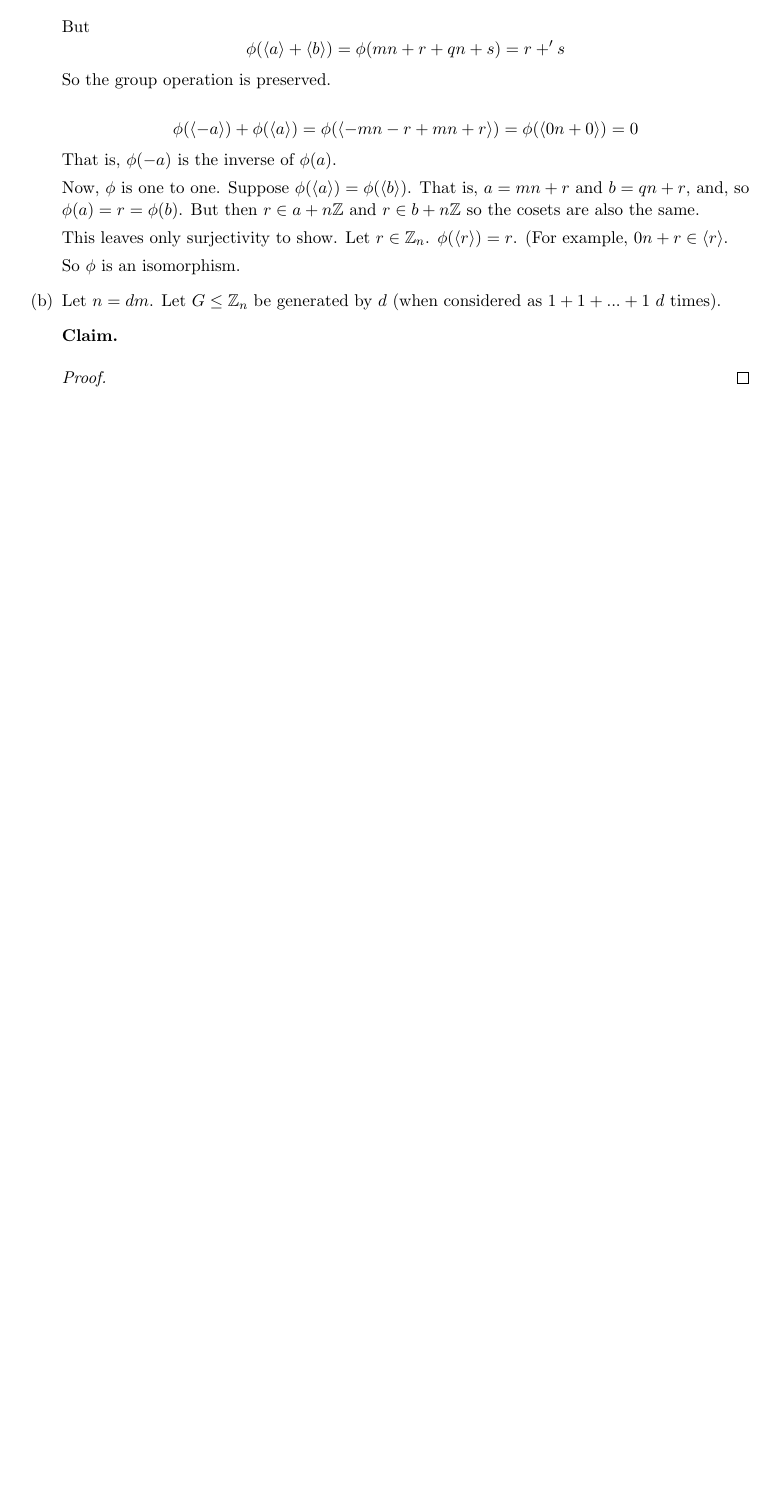
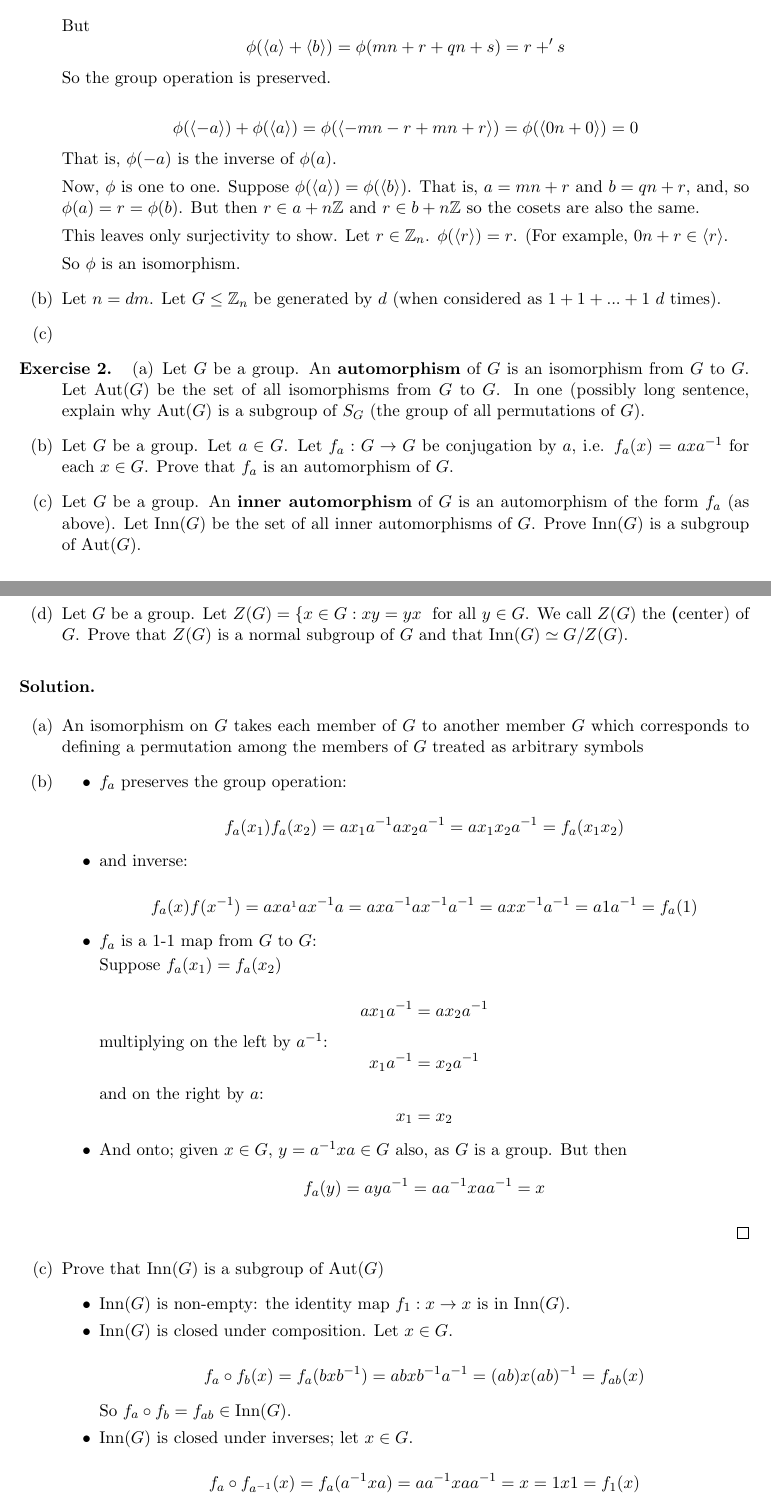
Before and after one commit to jayalane/2023H2HW, a LaTeX document (algebra/algebraHW4.tex): part of the page before the commit and two parts of pages 1 and 2 of 3 after it, the two joined at a grey line, cut so that both start at the same text, the shorter picture padded with empty space. Compiled offline with pdfLaTeX.

Commit message:
going to bed

```diff
--- a/algebra/algebraHW4.tex
+++ b/algebra/algebraHW4.tex
@@ -54,6 +54,8 @@
 \def\diam{\mathrm{diam}}
 \def\sp{\mathrm{span}}
 \def\ker{\mathrm{ker}}
+\def\Aut{\operatorname{Aut}}
+\def\Inn{\operatorname{Inn}}
 %\def\sp{\mathrm{span}} %messes up align enviroment
 \newcommand{\rbr}[1]{\left( {#1} \right)}
 \newcommand{\sbr}[1]{\left[ {#1} \right]}
@@ -146,0 +145,81 @@
+\begin{exercise}
+  \begin{enumerate}[(a)]
+  \item
+    Let $G$ be a group.  An \textbf{automorphism} of $G$ is an
+    isomorphism from $G$ to $G$. Let $\Aut(G)$ be the set of all
+    isomorphisms from $G$ to $G$. In one (possibly long sentence,
+    explain why $\Aut(G)$ is a subgroup of $S_G$ (the group of all permutations of $G$).
+  \item
+    Let $G$ be a group.  Let $a \in G$.  Let $f_a : G \to G$ be
+    conjugation by $a$, i.e. $f_a(x) = a x a^ {-1}$ for each $x \in G$.
+    Prove that $f_a$ is an automorphism of $G$.
+  \item
+    Let $G$ be a group.  An \textbf{inner automorphism} of $G$ is an
+    automorphism of the form $f_a$ (as above). Let $\Inn(G) $ be the
+    set of all inner automorphisms of $G$. Prove $\Inn(G)$ is a subgroup of
+    $ \Aut(G)$.
+  \item
+    Let $G$ be a group. Let $Z(G) = \{ x \in G : xy = yx \ \ \text{for
+      all} \ y \in G$.  We call $Z(G)$ the \textbf(center) of $G$.
+    Prove that $Z(G)$ is a normal subgroup of $G$ and that $\Inn(G) \simeq G / Z(G)$.
+  \end{enumerate}
+\end{exercise}
+  \begin{solution}
+    \begin{enumerate}[(a)]
+      \item
+      An isomorphism on $G$ takes each member of $G$ to another member $G$ which corresponds to defining a permutation among the members of $G$ treated as arbitrary symbols
+    \item
+      \begin{itemize}
+        \item
+          $f_a$ preserves the group operation:
+
+        $$
+        f_a(x_1) f_a(x_2) = a x_1 a^{-1} a x_2 a ^{-1} = a x_1 x_2 a^ {-1} = f_a ( x_1 x_2 )
+        $$
+      \item
+        and inverse:
+
+         $$
+        f_a(x) f(x ^ {-1}) = a x a^ { _1} a x ^ {-1} a = a x a ^ {-1} a x ^ {-1} a ^ {-1} = a x x ^ {-1} a ^ {-1} = a 1 a ^{-1} = f_a(1)
+        $$
+
+        \item
+          $f_a$ is a 1-1 map from $G$ to $G$:
+
+          Suppose $f_a(x_1) = f_a(x_2)$
+
+          $$
+          a x_1 a^ {-1} = a x_2 a ^ {-1}
+          $$
+          multiplying on the left by $a^{-1}$:
+          $$
+          x_1 a^ {-1} = x_2 a ^ {-1}
+          $$
+          and on the right by $a$:
+          $$
+          x_1 = x_2
+          $$
+        \item
+          And onto; given $x \in G$, $ y= a^ {-1} x a \in G$ also, as $G$ is a group.
+          But then
+          $$
+          f_a(y) = a y a ^ {-1} = a a ^ {-1} x a a ^ {-1} = x
+          $$
+      \end{itemize}
+      \qed
+    \item
+      Prove that $\Inn(G)$ is a subgroup of $\Aut(G)$
+      \begin{itemize}
+      \item
+        $\Inn(G)$ is non-empty: the identity map $f_1 : x \to x$ is in $\Inn(G)$.
+      \item
+        $\Inn(G)$ is closed under composition.  Let $x \in G$.
+
+        $$
+        f_a \circ f_b (x) = f_a(bxb^{-1}) = a b x b^{-1} a^{-1} = (ab) x (ab)^ {-1} = f_{ab} (x)
+          $$
+
+        So $f_a \circ f_b = f _ {ab} \in \Inn(G)$.
+
+      \item
+        $\Inn(G)$ is closed under inverses; let $x \in G$.
@@ -146,0 +236 @@
+        Prove that the center is a normal subgroup.
@@ -146,0 +251 @@
+          Closed under inverses:
```
Also changed, not shown: algebra/algebraHW4.tex (66 more changed lines).
